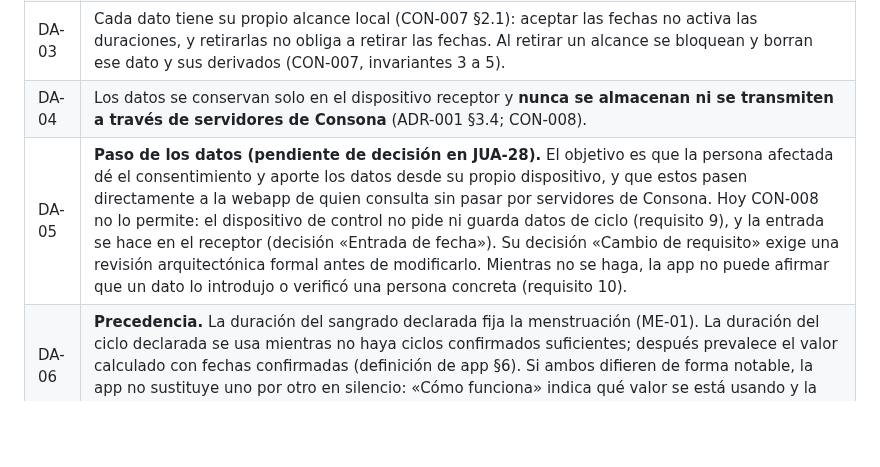
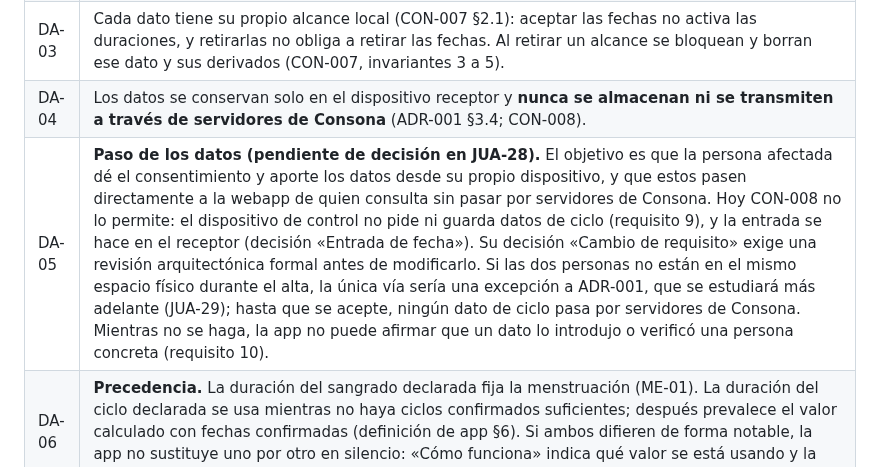
Before and after one commit to juanvidavida/Consona-APP, a Markdown page: docs/product/panel-principal-v1.1.0.md, the part around the change. Drawn GitHub-style; blank space fills up the shorter version.

Commit message:
JUA-25: enlazar el alta a distancia con JUA-29 en DA-05
Co-Authored-By: Claude Opus 5.5 <noreply@anthropic.com>

```diff
--- a/docs/product/panel-principal-v1.1.0.md
+++ b/docs/product/panel-principal-v1.1.0.md
@@ -163,7 +163,7 @@ La duración del ciclo y la del sangrado se ajustan a lo que indique la persona
 | DA-02 | El formulario de consentimiento explica estos datos antes de que se acepten: para qué sirven (ajustar la rueda, la menstruación y la estimación de fase), dónde se guardan, qué no permiten concluir y cómo se retiran (ADR-001 §3; CON-007, invariante 2). |
 | DA-03 | Cada dato tiene su propio alcance local (CON-007 §2.1): aceptar las fechas no activa las duraciones, y retirarlas no obliga a retirar las fechas. Al retirar un alcance se bloquean y borran ese dato y sus derivados (CON-007, invariantes 3 a 5). |
 | DA-04 | Los datos se conservan solo en el dispositivo receptor y **nunca se almacenan ni se transmiten a través de servidores de Consona** (ADR-001 §3.4; CON-008). |
-| DA-05 | **Paso de los datos (pendiente de decisión en JUA-28).** El objetivo es que la persona afectada dé el consentimiento y aporte los datos desde su propio dispositivo, y que estos pasen directamente a la webapp de quien consulta sin pasar por servidores de Consona. Hoy CON-008 no lo permite: el dispositivo de control no pide ni guarda datos de ciclo (requisito 9), y la entrada se hace en el receptor (decisión «Entrada de fecha»). Su decisión «Cambio de requisito» exige una revisión arquitectónica formal antes de modificarlo. Mientras no se haga, la app no puede afirmar que un dato lo introdujo o verificó una persona concreta (requisito 10). |
+| DA-05 | **Paso de los datos (pendiente de decisión en JUA-28).** El objetivo es que la persona afectada dé el consentimiento y aporte los datos desde su propio dispositivo, y que estos pasen directamente a la webapp de quien consulta sin pasar por servidores de Consona. Hoy CON-008 no lo permite: el dispositivo de control no pide ni guarda datos de ciclo (requisito 9), y la entrada se hace en el receptor (decisión «Entrada de fecha»). Su decisión «Cambio de requisito» exige una revisión arquitectónica formal antes de modificarlo. Si las dos personas no están en el mismo espacio físico durante el alta, la única vía sería una excepción a ADR-001, que se estudiará más adelante (JUA-29); hasta que se acepte, ningún dato de ciclo pasa por servidores de Consona. Mientras no se haga, la app no puede afirmar que un dato lo introdujo o verificó una persona concreta (requisito 10). |
 | DA-06 | **Precedencia.** La duración del sangrado declarada fija la menstruación (ME-01). La duración del ciclo declarada se usa mientras no haya ciclos confirmados suficientes; después prevalece el valor calculado con fechas confirmadas (definición de app §6). Si ambos difieren de forma notable, la app no sustituye uno por otro en silencio: «Cómo funciona» indica qué valor se está usando y la persona afectada puede actualizar su declaración. |
 | DA-07 | Una duración declarada es un dato de la persona afectada, no una medición ni un diagnóstico. La app no la compara con rangos clínicos ni la califica como normal o anormal. |
 | DA-08 | **Frecuencia del consentimiento.** Hay un consentimiento inicial que no se renueva de forma periódica ni se recuerda (ADR-001 §4; CON-007, invariante 7). La persona afectada lo revisa, modifica o retira cuando quiere. Un alcance nuevo, por ejemplo una variable de ADR-002, exige su propio consentimiento; no es una renovación del inicial. |
```
